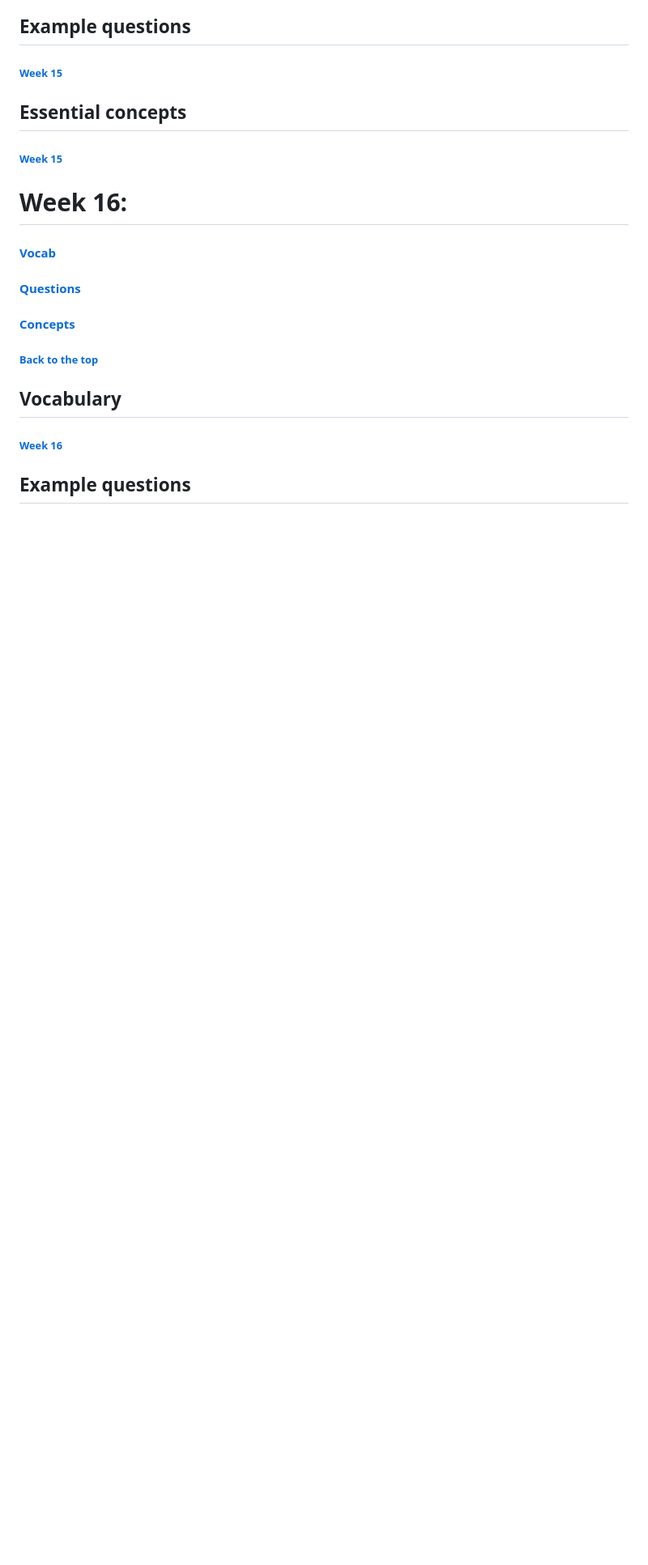
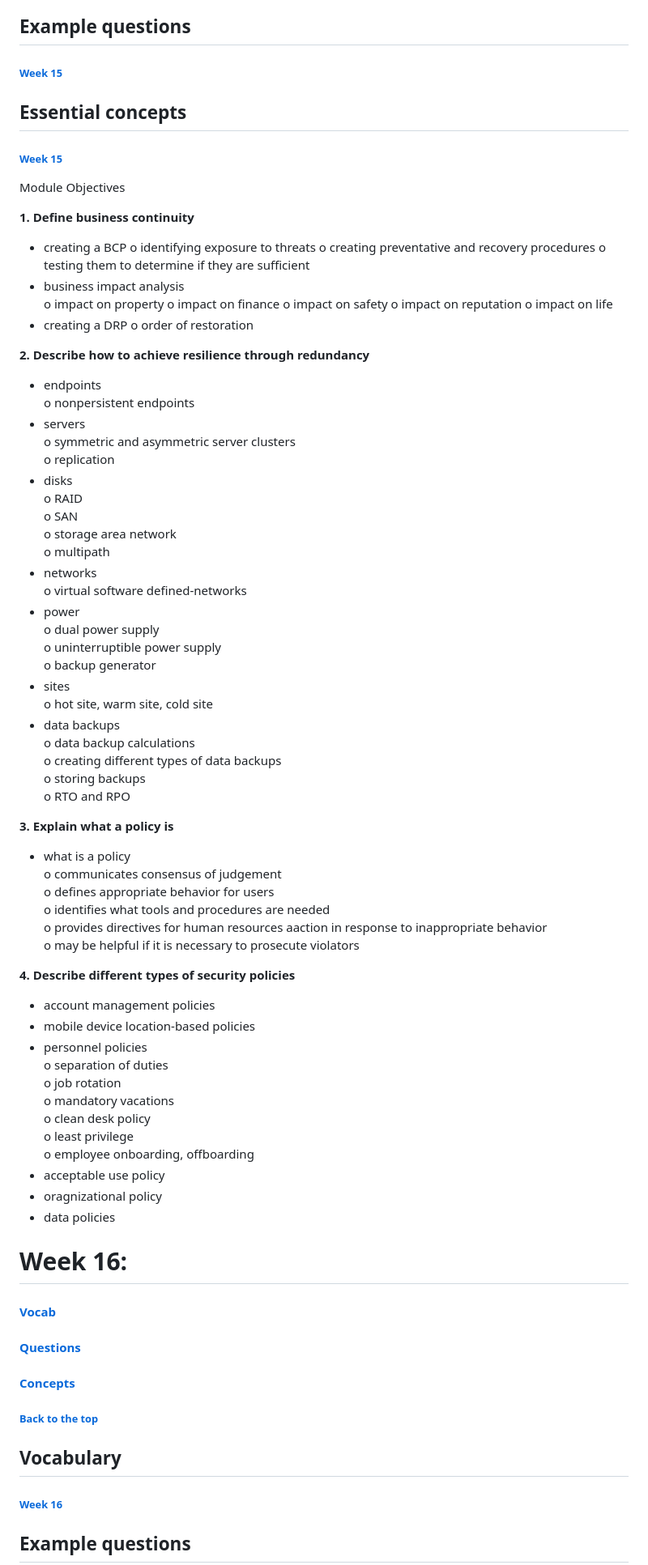
Before and after one commit to melanieb98/melanieb98, a Markdown page: SEC110_midterm_studyguide.md, the part around the change. Shown at 81% size. Rendered like a GitHub page; blank space fills up the shorter version.

Commit message:
Update SEC110_midterm_studyguide.md
added week 15 outline

```diff
--- a/SEC110_midterm_studyguide.md
+++ b/SEC110_midterm_studyguide.md
@@ -2504,6 +2504,71 @@ o load balancing
 
 ###### [Week 15](#week-15-1)
 
+Module Objectives
+
+**1. Define business continuity**
+- creating a BCP
+o identifying exposure to threats
+o creating preventative and recovery procedures
+o testing them to determine if they are sufficient
+- business impact analysis
+o impact on property
+o impact on finance
+o impact on safety
+o impact on reputation
+o impact on life
+- creating a DRP
+o order of restoration
+
+**2. Describe how to achieve resilience through redundancy**
+- endpoints
+o nonpersistent endpoints
+- servers
+o symmetric and asymmetric server clusters
+o replication
+- disks
+o RAID
+o SAN
+o storage area network
+o multipath
+- networks
+o virtual software defined-networks
+- power
+o dual power supply
+o uninterruptible power supply
+o backup generator
+- sites
+o hot site, warm site, cold site
+- data backups
+o data backup calculations
+o creating different types of data backups
+o storing backups
+o RTO and RPO
+
+**3. Explain what a policy is**
+- what is a policy
+o communicates consensus of judgement
+o defines appropriate behavior for users
+o identifies what tools and procedures are needed
+o provides directives for human resources aaction in response to inappropriate behavior
+o may be helpful if it is necessary to prosecute violators
+
+**4. Describe different types of security policies**
+- account management policies
+- mobile device location-based policies
+- personnel policies
+o separation of duties
+o job rotation
+o mandatory vacations
+o clean desk policy
+o least privilege
+o employee onboarding, offboarding
+- acceptable use policy
+- oragnizational policy
+- data policies
+
+
+
 # Week 16:
 
 #### [Vocab](#vocabulary-14)
```
